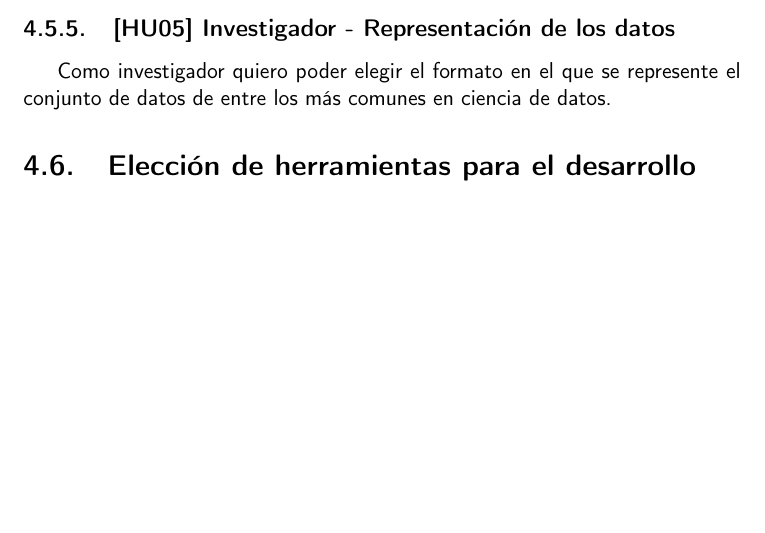
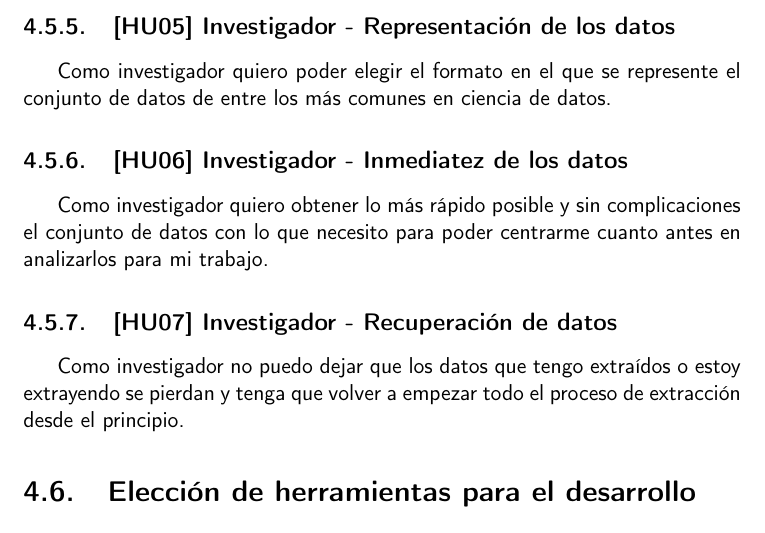
Before and after one commit to jlgallego99/TropesToGo, a LaTeX book (doc/proyecto.tex, which reads doc/secciones/04_planificacion.tex): part of page 52 of 85, cut so that both start at the same text, the shorter picture padded with empty space. Compiled offline with pdfLaTeX.

Commit message:
:memo: Nuevas HU fruto de los user journeys #43

```diff
--- a/doc/secciones/04_planificacion.tex
+++ b/doc/secciones/04_planificacion.tex
@@ -592,6 +592,16 @@ cuando quiera para traer la nueva información que pueda existir.
 Como investigador quiero poder elegir el formato en el que se represente el
 conjunto de datos de entre los más comunes en ciencia de datos.
 
+\subsection{[HU06] Investigador - Inmediatez de los datos}
+Como investigador quiero obtener lo más rápido posible y sin complicaciones el
+conjunto de datos con lo que necesito para poder centrarme cuanto antes en
+analizarlos para mi trabajo.
+
+\subsection{[HU07] Investigador - Recuperación de datos}
+Como investigador no puedo dejar que los datos que tengo extraídos o estoy
+extrayendo se pierdan y tenga que volver a empezar todo el proceso de extracción
+desde el principio.
+
 %\section{Temporización} Una vez vistos los hitos que se esperan alcanzar en el
 %desarrollo, los cuales conformarían cada uno un sprint con una fecha de inicio
 %y de fin, podemos representar la temporización de todo el desarrollo en un
```
